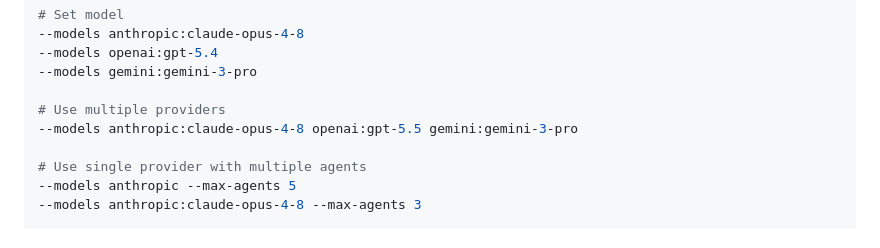
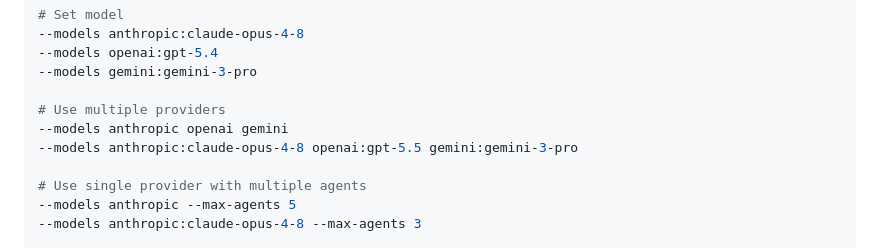
Before and after one commit to chaseungjoon/multi-agent-kernel, a Markdown page: README.md, the part around the change. Drawn GitHub-style.

Commit message:
Update documentation

```diff
--- a/README.md
+++ b/README.md
@@ -80,6 +80,7 @@ python3 -m mak --task "your task" --work-dir /path/to/project \
 --models gemini:gemini-3-pro
 
 # Use multiple providers
+--models anthropic openai gemini
 --models anthropic:claude-opus-4-8 openai:gpt-5.5 gemini:gemini-3-pro
 
 # Use single provider with multiple agents
```
